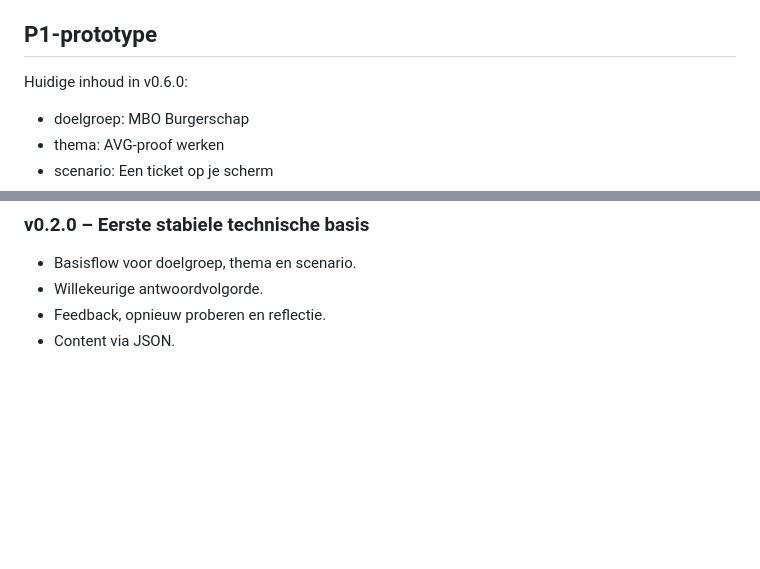
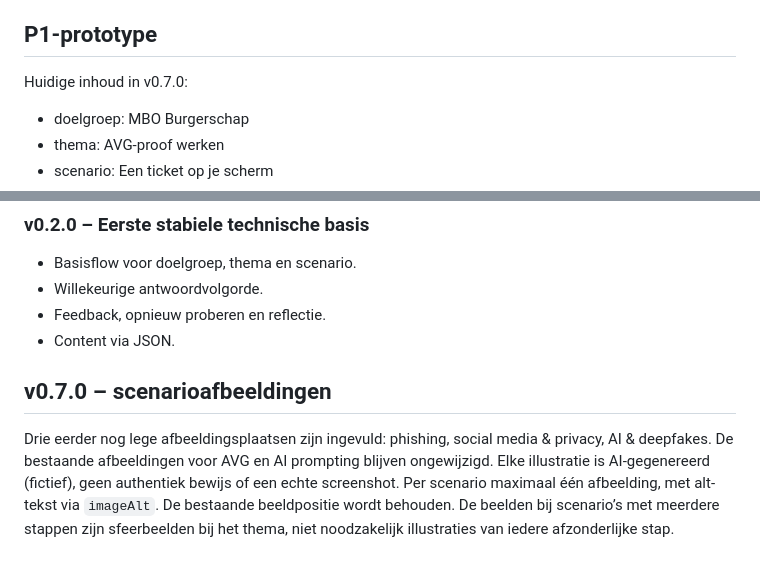
Before and after one commit to mlozeman-creator/online-cyber-trainer, a Markdown page: README.md, 2 parts joined by grey strips. GitHub-like rendering; blank space fills up the shorter version.

Commit message:
Revise README for v0.7.0 and add scenario images
Updated version number to v0.7.0 and added new section for scenario images.

```diff
--- a/README.md
+++ b/README.md
@@ -27,7 +27,7 @@ Daarin staan doelgroepen, thema's, leerdoelen, lessen en scenario's. Dit houdt d
 
 ## P1-prototype
 
-Huidige inhoud in v0.6.0:
+Huidige inhoud in v0.7.0:
 
 - doelgroep: MBO Burgerschap
 - thema: AVG-proof werken
@@ -95,3 +95,8 @@ Productiedomein: https://online-cyber-trainer.vercel.app
 - Willekeurige antwoordvolgorde.
 - Feedback, opnieuw proberen en reflectie.
 - Content via JSON.
+
+
+## v0.7.0 – scenarioafbeeldingen
+
+Drie eerder nog lege afbeeldingsplaatsen zijn ingevuld: phishing, social media & privacy, AI & deepfakes. De bestaande afbeeldingen voor AVG en AI prompting blijven ongewijzigd. Elke illustratie is AI-gegenereerd (fictief), geen authentiek bewijs of een echte screenshot. Per scenario maximaal één afbeelding, met alt-tekst via `imageAlt`. De bestaande beeldpositie wordt behouden. De beelden bij scenario’s met meerdere stappen zijn sfeerbeelden bij het thema, niet noodzakelijk illustraties van iedere afzonderlijke stap.
```
